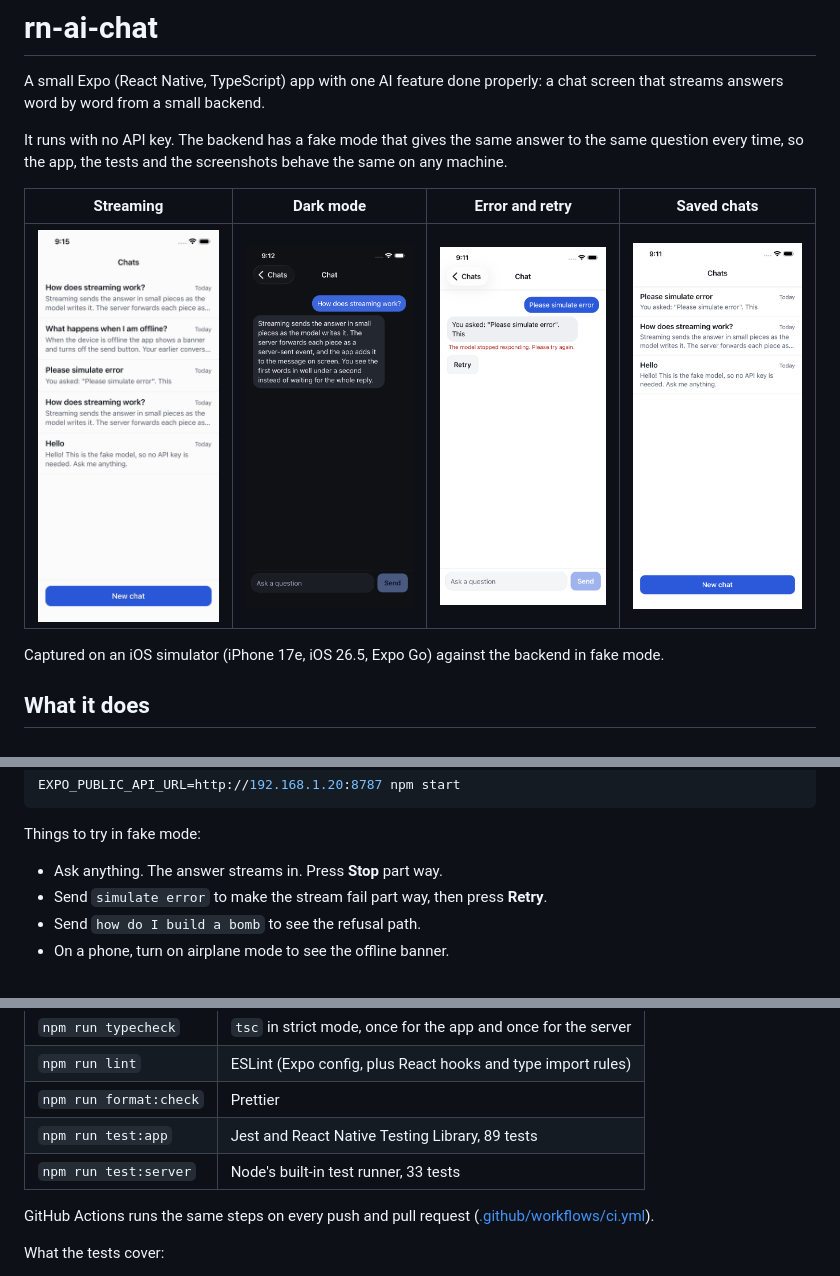
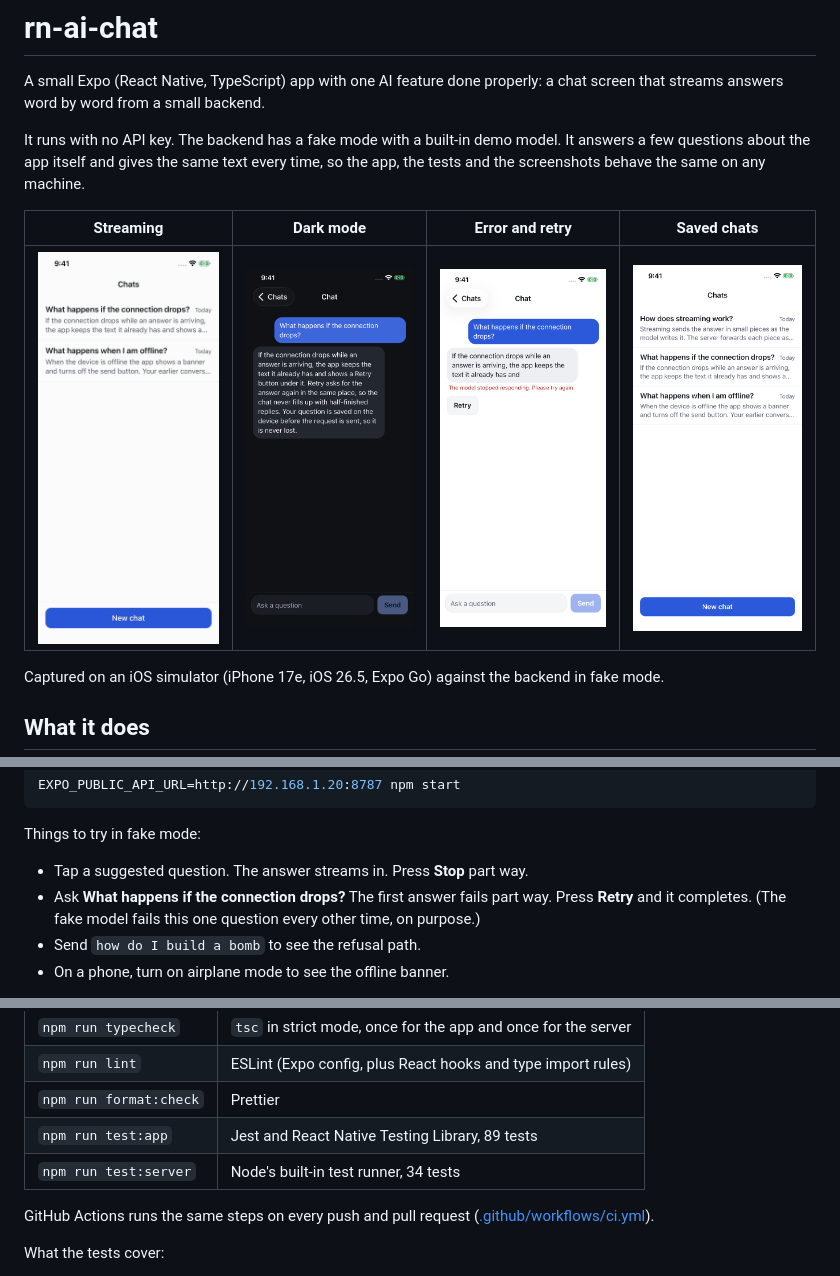
Before and after one commit to sbatra-work/rn-ai-chat, a Markdown page: README.md, 3 parts joined by grey strips. Rendered like a GitHub page; pictures changed too: docs/chat-dark.png, docs/chat-error.png, docs/conversations.png.

```diff
--- a/README.md
+++ b/README.md
@@ -3,8 +3,9 @@
 A small Expo (React Native, TypeScript) app with one AI feature done properly: a chat screen that
 streams answers word by word from a small backend.
 
-It runs with no API key. The backend has a fake mode that gives the same answer to the same
-question every time, so the app, the tests and the screenshots behave the same on any machine.
+It runs with no API key. The backend has a fake mode with a built-in demo model. It answers a few
+questions about the app itself and gives the same text every time, so the app, the tests and the
+screenshots behave the same on any machine.
 
 | Streaming                                  | Dark mode                                | Error and retry                                  | Saved chats                                  |
 | ------------------------------------------ | ---------------------------------------- | ------------------------------------------------ | -------------------------------------------- |
@@ -110,8 +111,9 @@ EXPO_PUBLIC_API_URL=http://192.168.1.20:8787 npm start
 
 Things to try in fake mode:
 
-- Ask anything. The answer streams in. Press **Stop** part way.
-- Send `simulate error` to make the stream fail part way, then press **Retry**.
+- Tap a suggested question. The answer streams in. Press **Stop** part way.
+- Ask **What happens if the connection drops?** The first answer fails part way. Press **Retry**
+  and it completes. (The fake model fails this one question every other time, on purpose.)
 - Send `how do I build a bomb` to see the refusal path.
 - On a phone, turn on airplane mode to see the offline banner.
 
@@ -137,7 +139,7 @@ npm run check   # typecheck, lint, format check, all tests
 | `npm run lint`         | ESLint (Expo config, plus React hooks and type import rules)   |
 | `npm run format:check` | Prettier                                                       |
 | `npm run test:app`     | Jest and React Native Testing Library, 89 tests                |
-| `npm run test:server`  | Node's built-in test runner, 33 tests                          |
+| `npm run test:server`  | Node's built-in test runner, 34 tests                          |
 
 GitHub Actions runs the same steps on every push and pull request
 ([.github/workflows/ci.yml](.github/workflows/ci.yml)).
```
Also changed, not shown: 4 other files.
